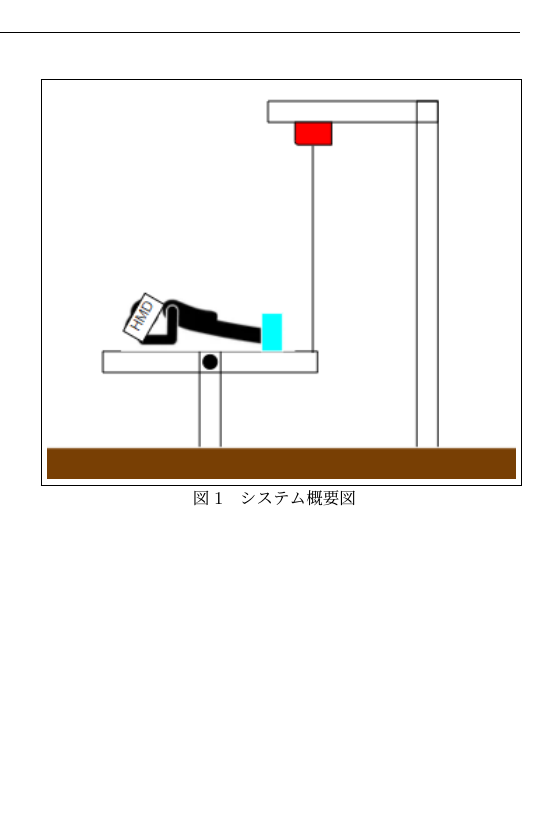
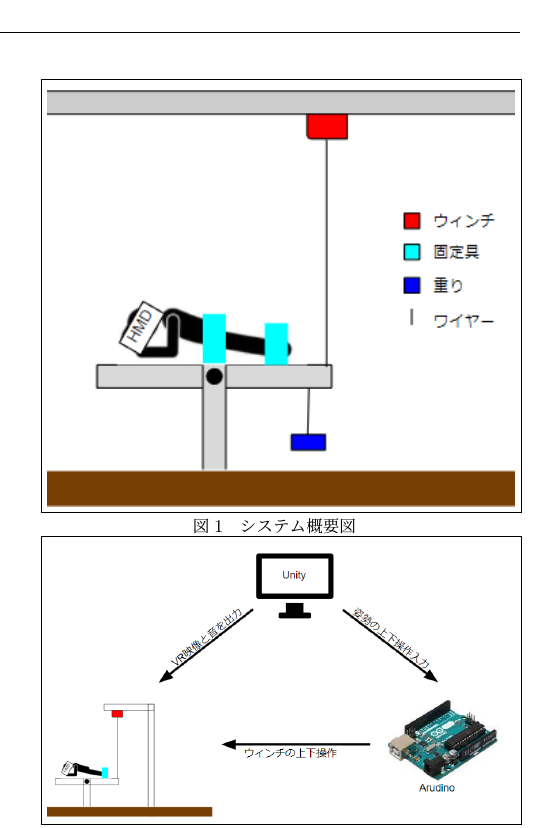
Before and after one commit to YumeneTakeda/C0B20205_YumeneTakeda_Chukan, a LaTeX document (main.tex): part of one column of page 1 of 2, cut so that both start at the same text, the shorter picture padded with empty space. Compiled offline with upLaTeX and dvipdfmx.

Commit message:
画像差し替え

```diff
--- a/main.tex
+++ b/main.tex
@@ -42,7 +42,7 @@ VRと落下を組み合わせたイベントも登場した.
  \begin{figure}[tb]
   % width や height で絶対的な大きさ指定をすることもできる
   \centering
-  \fbox{\includegraphics[width=1\linewidth]{fig/main_system.png}}
+  \fbox{\includegraphics[width=1\linewidth]{fig/cap_system.png}}
   \caption{システム概要図}
   \label{fig:about_system}
 
```
Also changed, not shown: 20230809_Chukan_yumenet.pdf, fig/cap_system.png (added).
